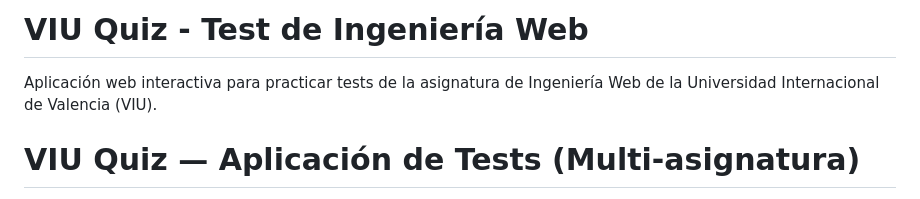
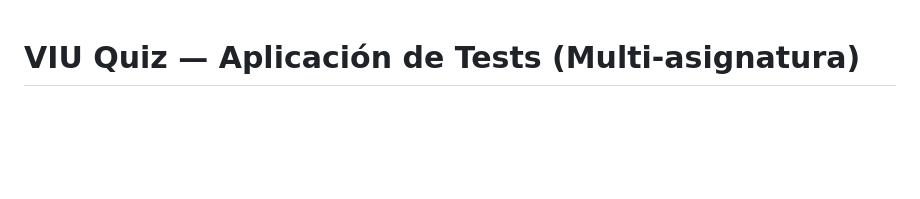
Before and after one commit to Kukegeek/viu-quiz, a Markdown page: README.md, the part around the change. Rendered like a GitHub page; blank space fills up the shorter version.

Commit message:
Update README to reflect current application features
Removed outdated information about the web application.

```diff
--- a/README.md
+++ b/README.md
@@ -1,7 +1,3 @@
-# VIU Quiz - Test de Ingeniería Web
-
-Aplicación web interactiva para practicar tests de la asignatura de Ingeniería Web de la Universidad Internacional de Valencia (VIU).
-
 # VIU Quiz — Aplicación de Tests (Multi-asignatura)
 
 Aplicación web ligera para practicar tests por asignatura. Esta versión soporta varias asignaturas, modos dinámicos y almacenamiento por asignatura en `localStorage`.
```
